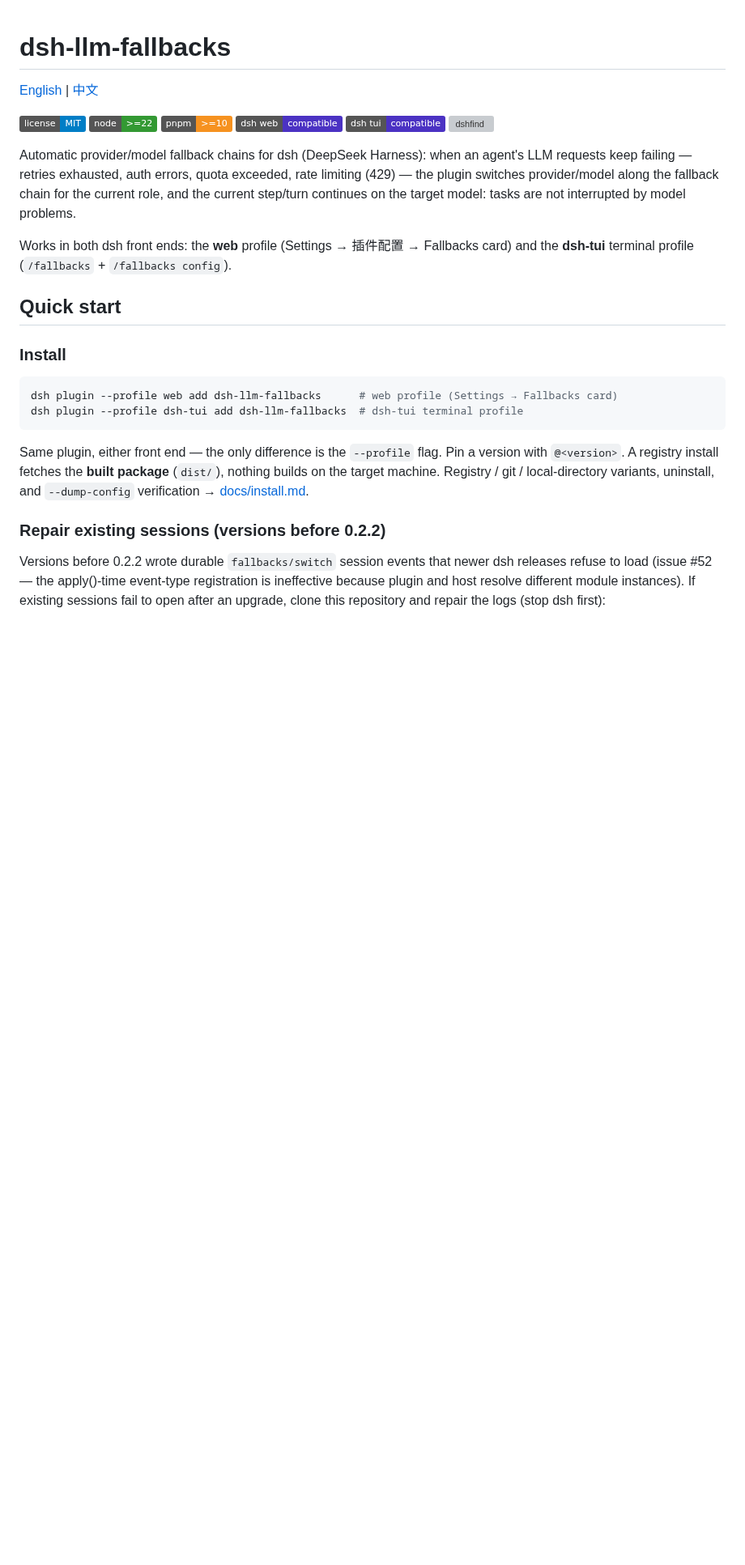
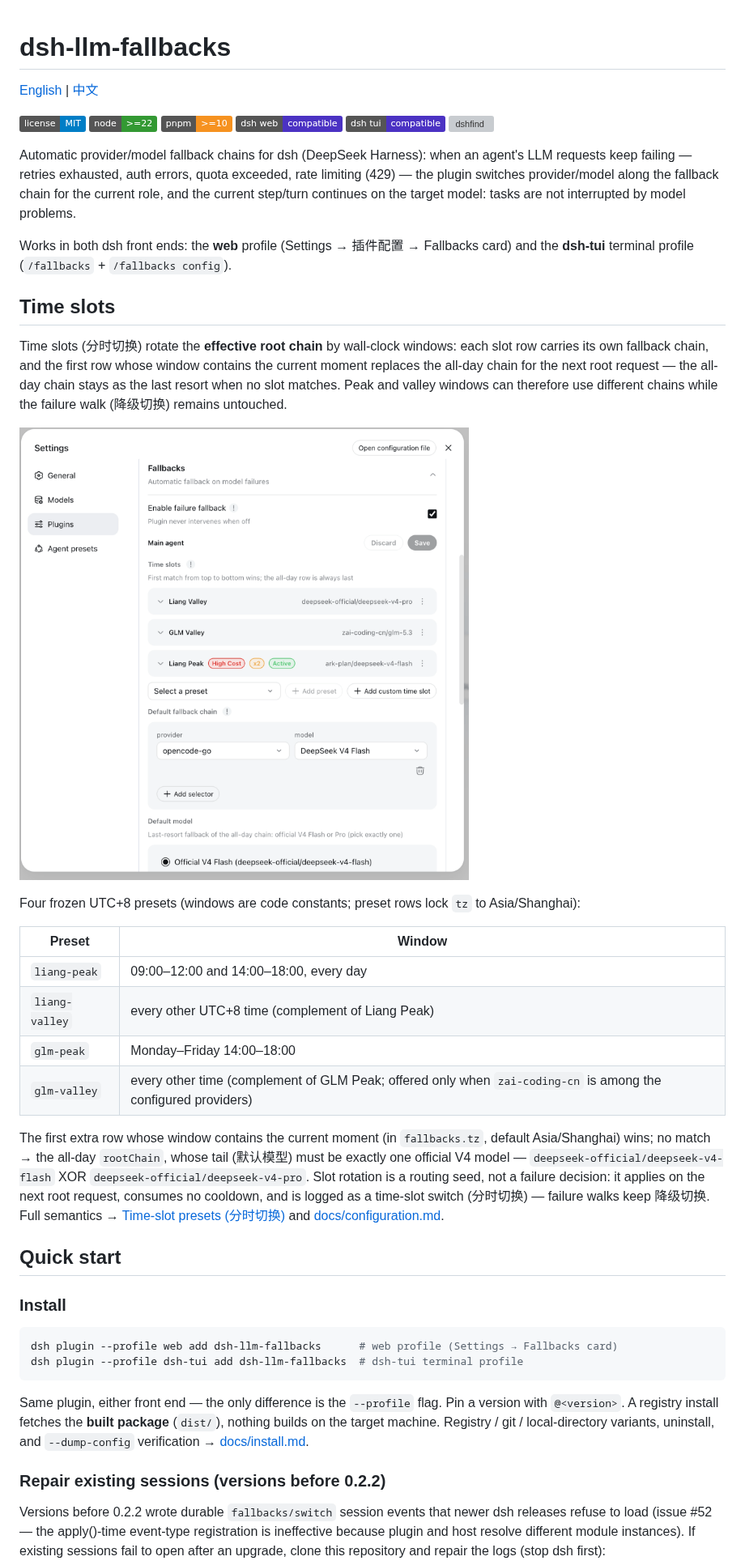
Before and after one commit to omdsh-dev/dsh-llm-fallbacks, a Markdown page: README.md, the part around one of its changes. Shown at 81% size. Drawn GitHub-style; pictures changed too: docs/assets/screenshot-1-en.png (added); badges without logos; blank space fills up the shorter version; grey boxes are pictures that could not be loaded.

Commit message:
docs: feature time slots (峰谷无忧) on README

```diff
--- a/README.md
+++ b/README.md
@@ -12,6 +12,23 @@
 Automatic provider/model fallback chains for dsh (DeepSeek Harness): when an agent's LLM requests keep failing — retries exhausted, auth errors, quota exceeded, rate limiting (429) — the plugin switches provider/model along the fallback chain for the current role, and the current step/turn continues on the target model: tasks are not interrupted by model problems.
 
 Works in both dsh front ends: the **web** profile (Settings → 插件配置 → Fallbacks card) and the **dsh-tui** terminal profile (`/fallbacks` + `/fallbacks config`).
+
+## Time slots
+
+Time slots (分时切换) rotate the **effective root chain** by wall-clock windows: each slot row carries its own fallback chain, and the first row whose window contains the current moment replaces the all-day chain for the next root request — the all-day chain stays as the last resort when no slot matches. Peak and valley windows can therefore use different chains while the failure walk (降级切换) remains untouched.
+
+![Time slots](docs/assets/screenshot-1-en.png)
+
+Four frozen UTC+8 presets (windows are code constants; preset rows lock `tz` to Asia/Shanghai):
+
+| Preset | Window |
+|---|---|
+| `liang-peak` | 09:00–12:00 and 14:00–18:00, every day |
+| `liang-valley` | every other UTC+8 time (complement of Liang Peak) |
+| `glm-peak` | Monday–Friday 14:00–18:00 |
+| `glm-valley` | every other time (complement of GLM Peak; offered only when `zai-coding-cn` is among the configured providers) |
+
+The first extra row whose window contains the current moment (in `fallbacks.tz`, default Asia/Shanghai) wins; no match → the all-day `rootChain`, whose tail (默认模型) must be exactly one official V4 model — `deepseek-official/deepseek-v4-flash` XOR `deepseek-official/deepseek-v4-pro`. Slot rotation is a routing seed, not a failure decision: it applies on the next root request, consumes no cooldown, and is logged as a time-slot switch (分时切换) — failure walks keep 降级切换. Full semantics → [Time-slot presets (分时切换)](#time-slot-presets-分时切换) and [docs/configuration.md](docs/configuration.md).
 
 ## Quick start
 
```
Also changed, not shown: other parts of README.md (+2 -2 lines), .changes/unreleased/docs-fenggu-wuyou.md (added, +4 -0 lines), README.zh-CN.md (+19 -2 lines), docs/configuration.md (+4 -0 lines), docs/assets/screenshot-1-zh.png (added).
